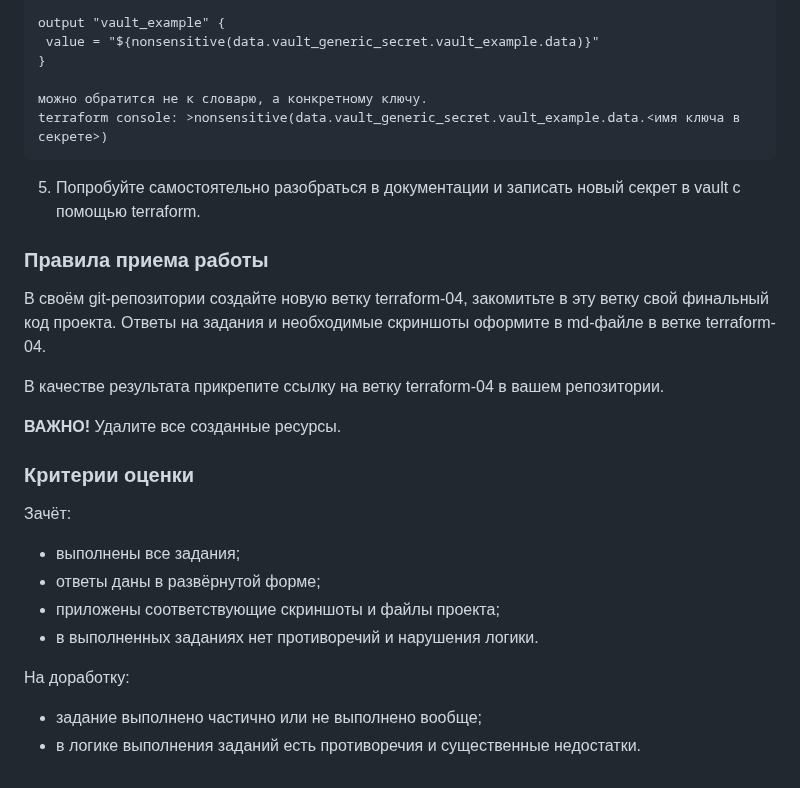
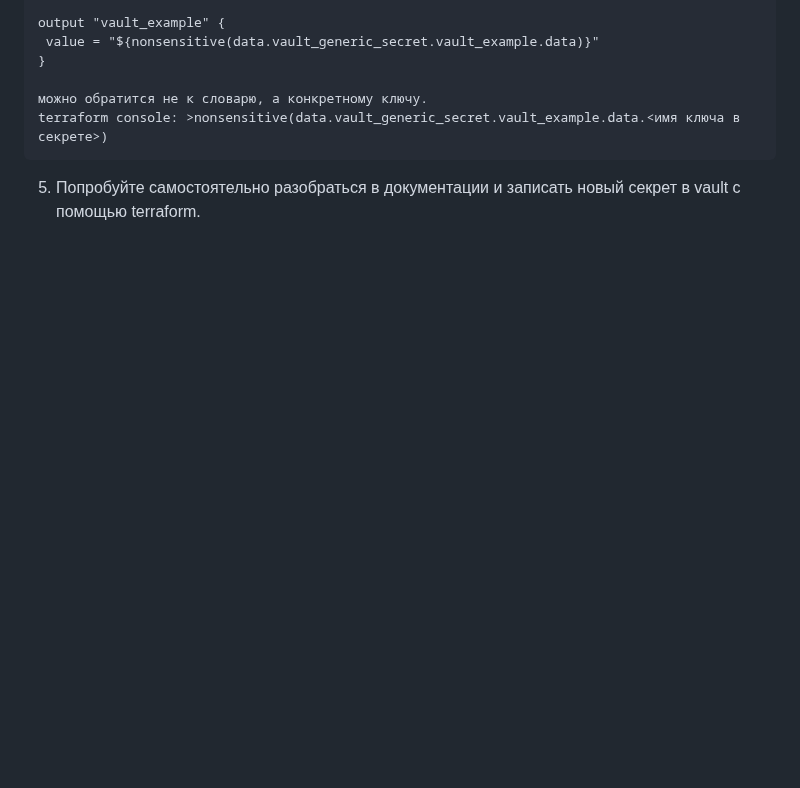
Before and after one commit to filipp761/Netology-DevOps, a Markdown page: 07-terraform-04.md, the part around the change. Drawn GitHub-style; blank space fills up the shorter version.

````diff
--- a/07-terraform-04.md
+++ b/07-terraform-04.md
@@ -142,26 +142,3 @@ output "vault_example" {
 terraform console: >nonsensitive(data.vault_generic_secret.vault_example.data.<имя ключа в секрете>)
 ```
 5. Попробуйте самостоятельно разобраться в документации и записать новый секрет в vault с помощью terraform.
-
-
-### Правила приема работы
-
-В своём git-репозитории создайте новую ветку terraform-04, закомитьте в эту ветку свой финальный код проекта. Ответы на задания и необходимые скриншоты оформите в md-файле в ветке terraform-04.
-
-В качестве результата прикрепите ссылку на ветку terraform-04 в вашем репозитории.
-
-**ВАЖНО!** Удалите все созданные ресурсы.
-
-### Критерии оценки
-
-Зачёт:
-
-* выполнены все задания;
-* ответы даны в развёрнутой форме;
-* приложены соответствующие скриншоты и файлы проекта;
-* в выполненных заданиях нет противоречий и нарушения логики.
-
-На доработку:
-
-* задание выполнено частично или не выполнено вообще;
-* в логике выполнения заданий есть противоречия и существенные недостатки.
````
